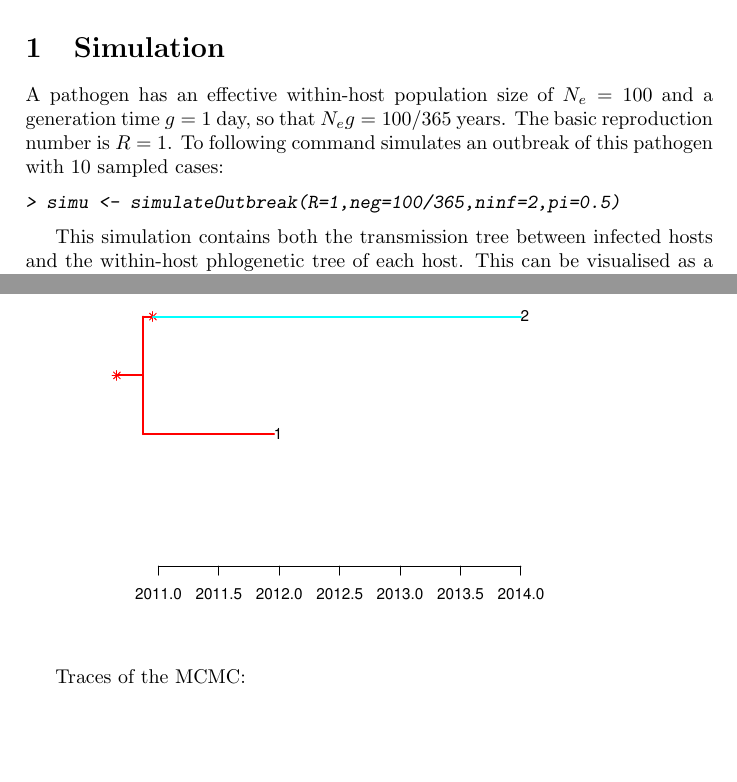
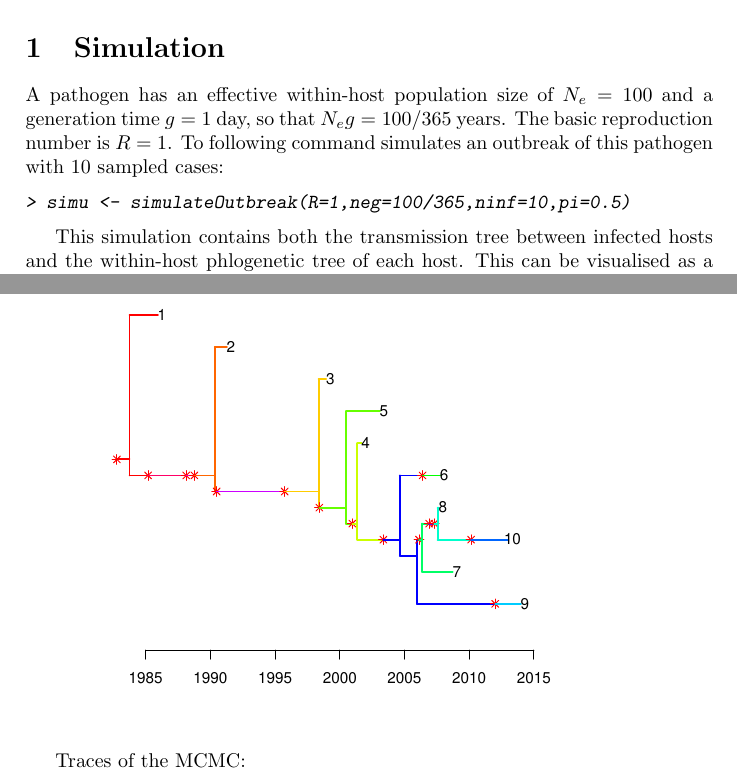
Before and after one commit to xavierdidelot/TransPhylo, a LaTeX document (vignettes/epiphylo.tex): two parts of pages 1 and 5 of 5, joined at a grey line, cut so that both start at the same text, the shorter picture padded with empty space. The pictures show the PDF file vignettes/epiphylo.pdf that the author committed with the source.

```diff
--- a/vignettes/epiphylo.tex
+++ b/vignettes/epiphylo.tex
@@ -16,7 +16,7 @@
 A pathogen has an effective within-host population size of $N_e=100$ and a generation time $g=1$ day, so that $N_e g=100/365$ years. The basic reproduction number is $R=1$. To following command simulates an outbreak of this pathogen with 10 sampled cases:
 \begin{Schunk}
 \begin{Sinput}
-> simu <- simulateOutbreak(R=1,neg=100/365,ninf=2,pi=0.5)
+> simu <- simulateOutbreak(R=1,neg=100/365,ninf=10,pi=0.5)
 \end{Sinput}
 \end{Schunk}
 
```
Also changed, not shown: vignettes/epiphylo-009.pdf, vignettes/epiphylo.pdf, 3 other files.
